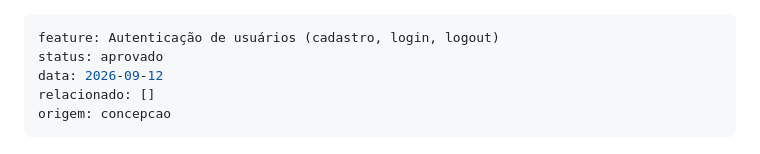
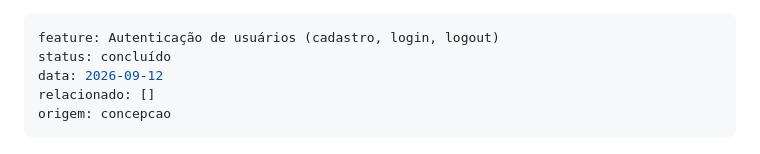
Before and after one commit to ryanvmorais/django-blog-culinario, a Markdown page: specs/004-autenticacao/design.md, the part around the change. Drawn GitHub-style.

```diff
--- a/specs/004-autenticacao/design.md
+++ b/specs/004-autenticacao/design.md
@@ -1,6 +1,6 @@
 ---
 feature: Autenticação de usuários (cadastro, login, logout)
-status: aprovado
+status: concluído
 data: 2026-09-12
 relacionado: []
 origem: concepcao
```
Also changed, not shown: specs/004-autenticacao/requirements.md (+1 -1 lines), specs/README.md (+18 -1 lines).
